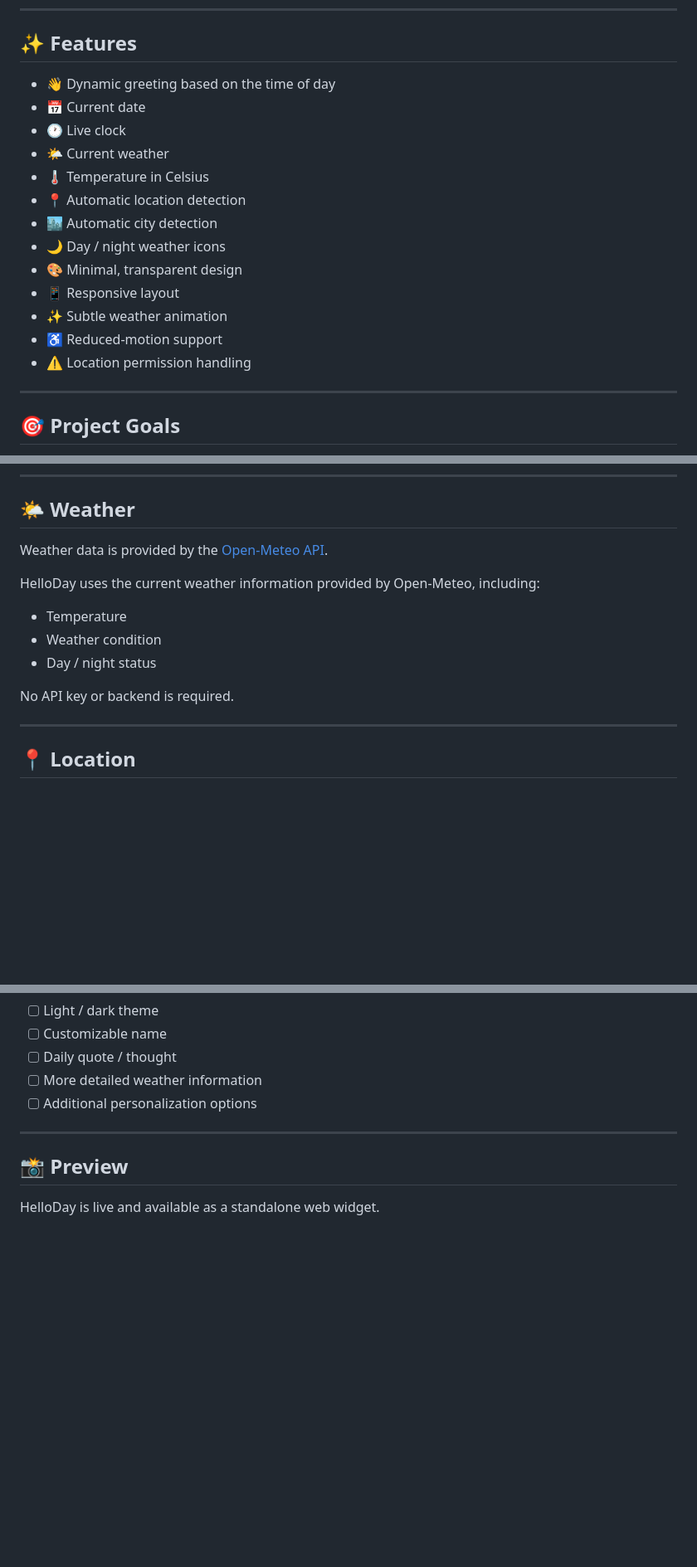
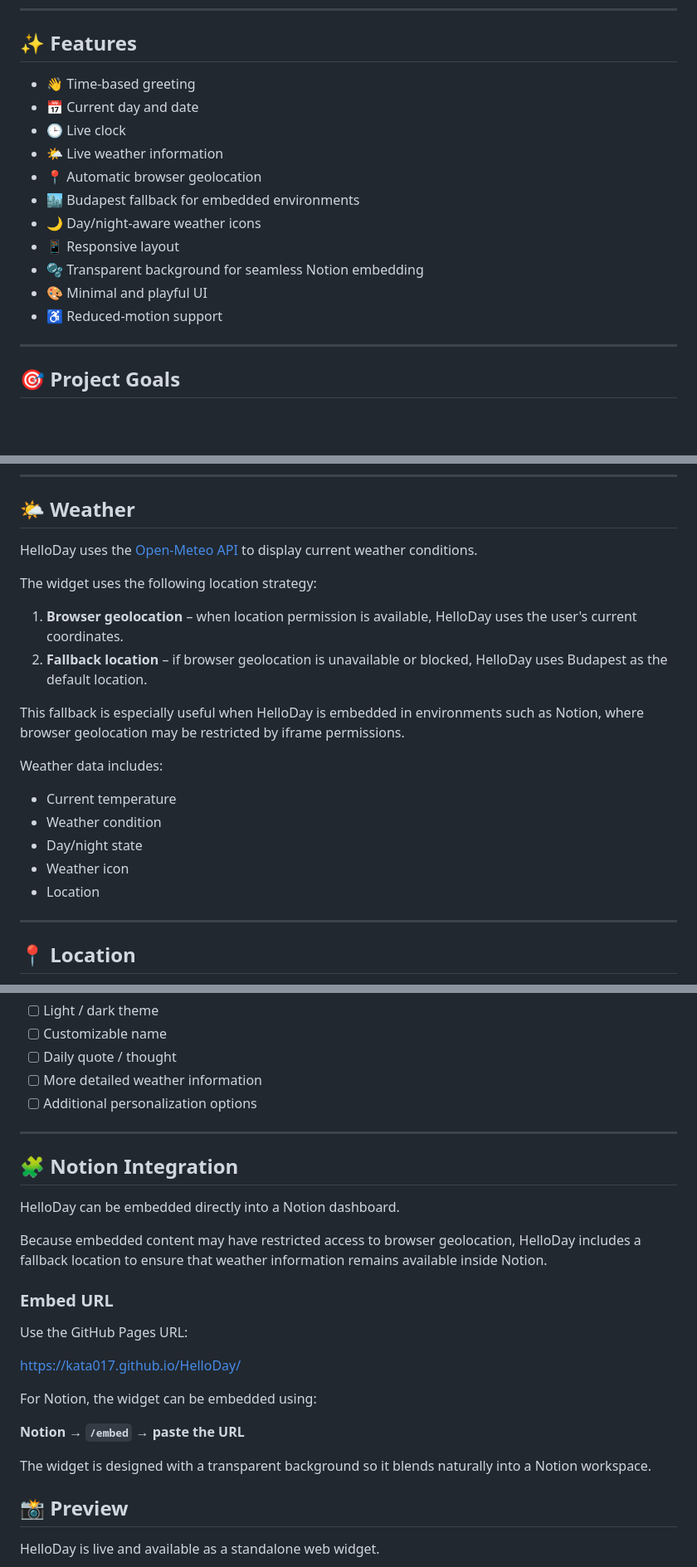
Before and after one commit to kata017/HelloDay, a Markdown page: README.md, 3 parts joined by grey strips. Shown at 83% size. Drawn GitHub-style; blank space fills up the shorter version.

Commit message:
docs: update README with location fallback

```diff
--- a/README.md
+++ b/README.md
@@ -12,19 +12,17 @@ The widget is designed to be easily embedded into a Notion dashboard while also
 
 ## ✨ Features
 
-- 👋 Dynamic greeting based on the time of day
-- 📅 Current date
-- 🕐 Live clock
-- 🌤️ Current weather
-- 🌡️ Temperature in Celsius
-- 📍 Automatic location detection
-- 🏙️ Automatic city detection
-- 🌙 Day / night weather icons
-- 🎨 Minimal, transparent design
+- 👋 Time-based greeting
+- 📅 Current day and date
+- 🕒 Live clock
+- 🌤️ Live weather information
+- 📍 Automatic browser geolocation
+- 🏙️ Budapest fallback for embedded environments
+- 🌙 Day/night-aware weather icons
 - 📱 Responsive layout
-- ✨ Subtle weather animation
+- 🫧 Transparent background for seamless Notion embedding
+- 🎨 Minimal and playful UI
 - ♿ Reduced-motion support
-- ⚠️ Location permission handling
 
 ---
 
@@ -98,15 +96,22 @@ The main information hierarchy is:
 
 ## 🌤️ Weather
 
-Weather data is provided by the [Open-Meteo API](https://open-meteo.com/).
+HelloDay uses the [Open-Meteo API](https://open-meteo.com/) to display current weather conditions.
 
-HelloDay uses the current weather information provided by Open-Meteo, including:
+The widget uses the following location strategy:
 
-- Temperature
+1. **Browser geolocation** – when location permission is available, HelloDay uses the user's current coordinates.
+2. **Fallback location** – if browser geolocation is unavailable or blocked, HelloDay uses Budapest as the default location.
+
+This fallback is especially useful when HelloDay is embedded in environments such as Notion, where browser geolocation may be restricted by iframe permissions.
+
+Weather data includes:
+
+- Current temperature
 - Weather condition
-- Day / night status
-
-No API key or backend is required.
+- Day/night state
+- Weather icon
+- Location
 
 ---
 
@@ -159,6 +164,24 @@ Once deployed, the widget will be available as a standalone web page and can als
 
 ---
 
+## 🧩 Notion Integration
+
+HelloDay can be embedded directly into a Notion dashboard.
+
+Because embedded content may have restricted access to browser geolocation, HelloDay includes a fallback location to ensure that weather information remains available inside Notion.
+
+### Embed URL
+
+Use the GitHub Pages URL:
+
+https://kata017.github.io/HelloDay/
+
+For Notion, the widget can be embedded using:
+
+**Notion → `/embed` → paste the URL**
+
+The widget is designed with a transparent background so it blends naturally into a Notion workspace.
+
 ## 📸 Preview
 
 HelloDay is live and available as a standalone web widget.
```
